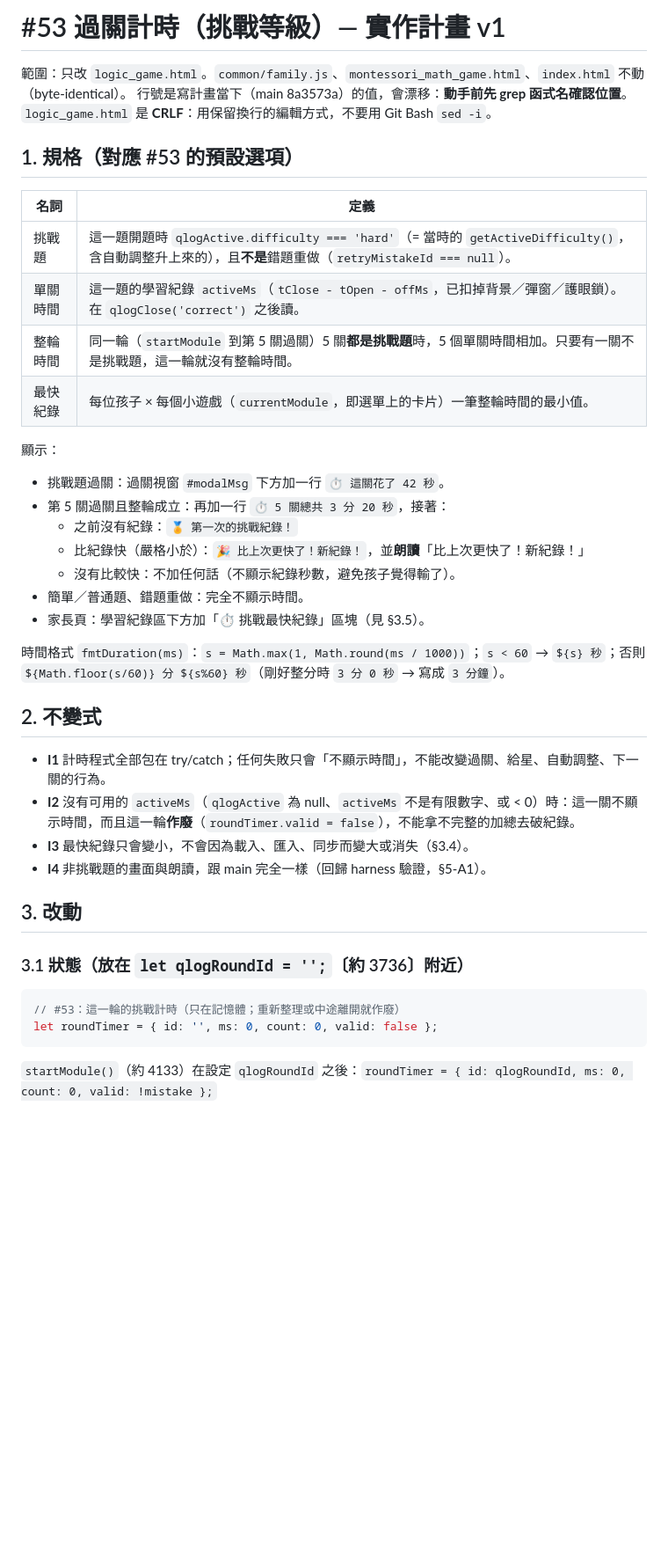
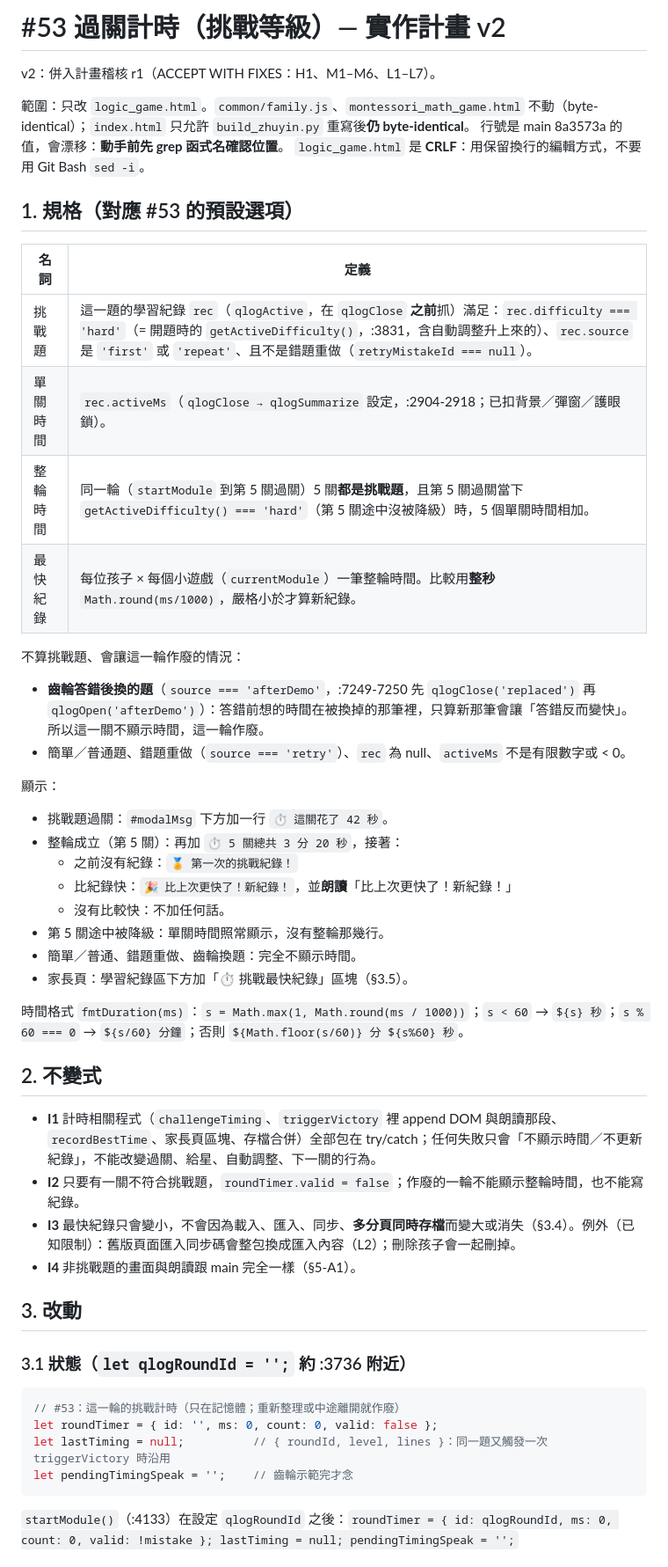
Before and after one commit to zenobialin-ai/kids-logic-game, a Markdown page: docs/plans/issue-53-timer-plan.md, the part around one of its changes. Shown at 88% size. GitHub-like rendering; blank space fills up the shorter version.

````diff
--- a/docs/plans/issue-53-timer-plan.md
+++ b/docs/plans/issue-53-timer-plan.md
@@ -1,42 +1,51 @@
-# #53 過關計時（挑戰等級）— 實作計畫 v1
+# #53 過關計時（挑戰等級）— 實作計畫 v2
 
-範圍：只改 `logic_game.html`。`common/family.js`、`montessori_math_game.html`、`index.html` 不動（byte-identical）。
-行號是寫計畫當下（main 8a3573a）的值，會漂移：**動手前先 grep 函式名確認位置**。
+v2：併入計畫稽核 r1（ACCEPT WITH FIXES：H1、M1–M6、L1–L7）。
+
+範圍：只改 `logic_game.html`。`common/family.js`、`montessori_math_game.html` 不動（byte-identical）；`index.html` 只允許 `build_zhuyin.py` 重寫後**仍 byte-identical**。
+行號是 main 8a3573a 的值，會漂移：**動手前先 grep 函式名確認位置**。
 `logic_game.html` 是 **CRLF**：用保留換行的編輯方式，不要用 Git Bash `sed -i`。
 
 ## 1. 規格（對應 #53 的預設選項）
 
 | 名詞 | 定義 |
 |---|---|
-| 挑戰題 | 這一題開題時 `qlogActive.difficulty === 'hard'`（= 當時的 `getActiveDifficulty()`，含自動調整升上來的），且**不是**錯題重做（`retryMistakeId === null`）。 |
-| 單關時間 | 這一題的學習紀錄 `activeMs`（`tClose - tOpen - offMs`，已扣掉背景／彈窗／護眼鎖）。在 `qlogClose('correct')` 之後讀。 |
-| 整輪時間 | 同一輪（`startModule` 到第 5 關過關）5 關**都是挑戰題**時，5 個單關時間相加。只要有一關不是挑戰題，這一輪就沒有整輪時間。 |
-| 最快紀錄 | 每位孩子 × 每個小遊戲（`currentModule`，即選單上的卡片）一筆整輪時間的最小值。 |
+| 挑戰題 | 這一題的學習紀錄 `rec`（`qlogActive`，在 `qlogClose` **之前**抓）滿足：`rec.difficulty === 'hard'`（= 開題時的 `getActiveDifficulty()`，:3831，含自動調整升上來的）、`rec.source` 是 `'first'` 或 `'repeat'`、且不是錯題重做（`retryMistakeId === null`）。 |
+| 單關時間 | `rec.activeMs`（`qlogClose → qlogSummarize` 設定，:2904-2918；已扣背景／彈窗／護眼鎖）。 |
+| 整輪時間 | 同一輪（`startModule` 到第 5 關過關）5 關**都是挑戰題**，且第 5 關過關當下 `getActiveDifficulty() === 'hard'`（第 5 關途中沒被降級）時，5 個單關時間相加。 |
+| 最快紀錄 | 每位孩子 × 每個小遊戲（`currentModule`）一筆整輪時間。比較用**整秒** `Math.round(ms/1000)`，嚴格小於才算新紀錄。 |
+
+不算挑戰題、會讓這一輪作廢的情況：
+- **齒輪答錯後換的題**（`source === 'afterDemo'`，:7249-7250 先 `qlogClose('replaced')` 再 `qlogOpen('afterDemo')`）：答錯前想的時間在被換掉的那筆裡，只算新那筆會讓「答錯反而變快」。所以這一關不顯示時間，這一輪作廢。
+- 簡單／普通題、錯題重做（`source === 'retry'`）、`rec` 為 null、`activeMs` 不是有限數字或 < 0。
 
 顯示：
-- 挑戰題過關：過關視窗 `#modalMsg` 下方加一行 `⏱️ 這關花了 42 秒`。
-- 第 5 關過關且整輪成立：再加一行 `⏱️ 5 關總共 3 分 20 秒`，接著：
+- 挑戰題過關：`#modalMsg` 下方加一行 `⏱️ 這關花了 42 秒`。
+- 整輪成立（第 5 關）：再加 `⏱️ 5 關總共 3 分 20 秒`，接著：
   - 之前沒有紀錄：`🏅 第一次的挑戰紀錄！`
-  - 比紀錄快（嚴格小於）：`🎉 比上次更快了！新紀錄！`，並**朗讀**「比上次更快了！新紀錄！」
-  - 沒有比較快：不加任何話（不顯示紀錄秒數，避免孩子覺得輸了）。
-- 簡單／普通題、錯題重做：完全不顯示時間。
-- 家長頁：學習紀錄區下方加「⏱️ 挑戰最快紀錄」區塊（見 §3.5）。
+  - 比紀錄快：`🎉 比上次更快了！新紀錄！`，並**朗讀**「比上次更快了！新紀錄！」
+  - 沒有比較快：不加任何話。
+- 第 5 關途中被降級：單關時間照常顯示，沒有整輪那幾行。
+- 簡單／普通、錯題重做、齒輪換題：完全不顯示時間。
+- 家長頁：學習紀錄區下方加「⏱️ 挑戰最快紀錄」區塊（§3.5）。
 
-時間格式 `fmtDuration(ms)`：`s = Math.max(1, Math.round(ms / 1000))`；`s < 60` → `${s} 秒`；否則 `${Math.floor(s/60)} 分 ${s%60} 秒`（剛好整分時 `3 分 0 秒` → 寫成 `3 分鐘`）。
+時間格式 `fmtDuration(ms)`：`s = Math.max(1, Math.round(ms / 1000))`；`s < 60` → `${s} 秒`；`s % 60 === 0` → `${s/60} 分鐘`；否則 `${Math.floor(s/60)} 分 ${s%60} 秒`。
 
 ## 2. 不變式
 
-- **I1** 計時程式全部包在 try/catch；任何失敗只會「不顯示時間」，不能改變過關、給星、自動調整、下一關的行為。
-- **I2** 沒有可用的 `activeMs`（`qlogActive` 為 null、`activeMs` 不是有限數字、或 < 0）時：這一關不顯示時間，而且這一輪**作廢**（`roundTimer.valid = false`），不能拿不完整的加總去破紀錄。
-- **I3** 最快紀錄只會變小，不會因為載入、匯入、同步而變大或消失（§3.4）。
-- **I4** 非挑戰題的畫面與朗讀，跟 main 完全一樣（回歸 harness 驗證，§5-A1）。
+- **I1** 計時相關程式（`challengeTiming`、`triggerVictory` 裡 append DOM 與朗讀那段、`recordBestTime`、家長頁區塊、存檔合併）全部包在 try/catch；任何失敗只會「不顯示時間／不更新紀錄」，不能改變過關、給星、自動調整、下一關的行為。
+- **I2** 只要有一關不符合挑戰題，`roundTimer.valid = false`；作廢的一輪不能顯示整輪時間，也不能寫紀錄。
+- **I3** 最快紀錄只會變小，不會因為載入、匯入、同步、**多分頁同時存檔**而變大或消失（§3.4）。例外（已知限制）：舊版頁面匯入同步碼會整包換成匯入內容（L2）；刪除孩子會一起刪掉。
+- **I4** 非挑戰題的畫面與朗讀跟 main 完全一樣（§5-A1）。
 
 ## 3. 改動
 
-### 3.1 狀態（放在 `let qlogRoundId = '';`〔約 3736〕附近）
+### 3.1 狀態（`let qlogRoundId = '';` 約 :3736 附近）
 ```js
 // #53：這一輪的挑戰計時（只在記憶體；重新整理或中途離開就作廢）
 let roundTimer = { id: '', ms: 0, count: 0, valid: false };
+let lastTiming = null;          // { roundId, level, lines }：同一題又觸發一次 triggerVictory 時沿用
+let pendingTimingSpeak = '';    // 齒輪示範完才念
 ```
-`startModule()`（約 4133）在設定 `qlogRoundId` 之後：`roundTimer = { id: qlogRoundId, ms: 0, count: 0, valid: !mistake };`
+`startModule()`（:4133）在設定 `qlogRoundId` 之後：`roundTimer = { id: qlogRoundId, ms: 0, count: 0, valid: !mistake }; lastTiming = null; pendingTimingSpeak = '';`
 
````
Also changed, not shown: other parts of docs/plans/issue-53-timer-plan.md (+62 -46 lines).
